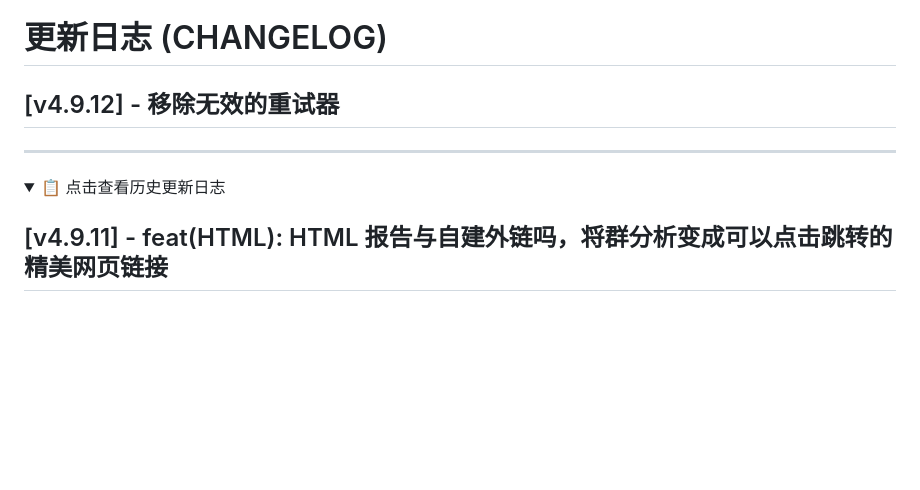
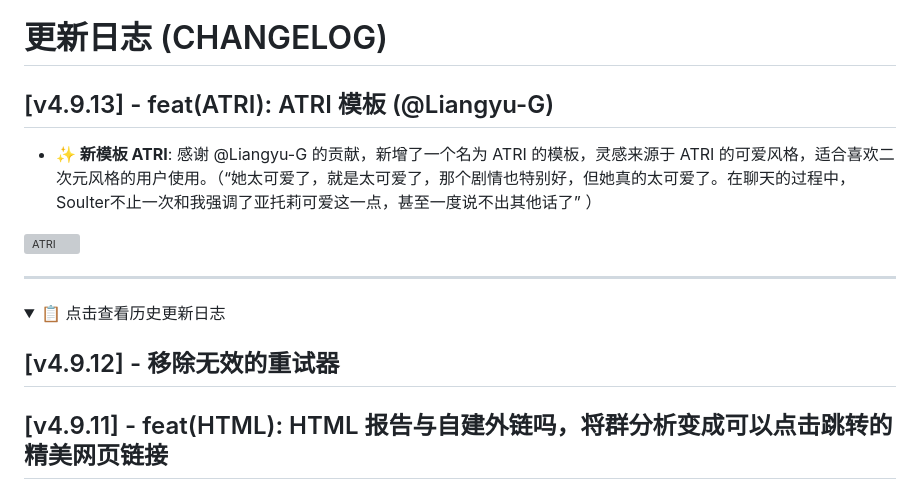
Before and after one commit to SXP-Simon/astrbot_plugin_qq_group_daily_analysis, a Markdown page: CHANGELOG.md, the part around the change. Drawn GitHub-style; folded sections open; blank space fills up the shorter version; grey boxes are pictures that could not be loaded.

Commit message:
[v4.9.13] - feat(ATRI): ATRI 模板 (@Liangyu-G)

```diff
--- a/CHANGELOG.md
+++ b/CHANGELOG.md
@@ -1,11 +1,16 @@
 # 更新日志 (CHANGELOG)
 
-## [v4.9.12] - 移除无效的重试器
+## [v4.9.13] - feat(ATRI): ATRI 模板 (@Liangyu-G)
+*   **✨ 新模板 ATRI**: 感谢 @Liangyu-G 的贡献，新增了一个名为 ATRI 的模板，灵感来源于 ATRI 的可爱风格，适合喜欢二次元风格的用户使用。（“她太可爱了，就是太可爱了，那个剧情也特别好，但她真的太可爱了。在聊天的过程中，Soulter不止一次和我强调了亚托莉可爱这一点，甚至一度说不出其他话了”
+）
+<img src="https://fastly.jsdelivr.net/gh/SXP-Simon/astrbot_plugin_qq_group_daily_analysis@main/assets/ATRI-demo.jpg" alt="ATRI" width="100%">
 
 ---
 
 <details>
 <summary>📋 点击查看历史更新日志</summary>
+
+## [v4.9.12] - 移除无效的重试器
 
 ## [v4.9.11] - feat(HTML): HTML 报告与自建外链吗，将群分析变成可以点击跳转的精美网页链接
 *   **🐛 移动端阅读优化**: force desktop viewport for exported html reports (#147 @clown145)
```
Also changed, not shown: README.md (+3 -3 lines), assets/ATRI-demo.jpg (added), 1 other file.
